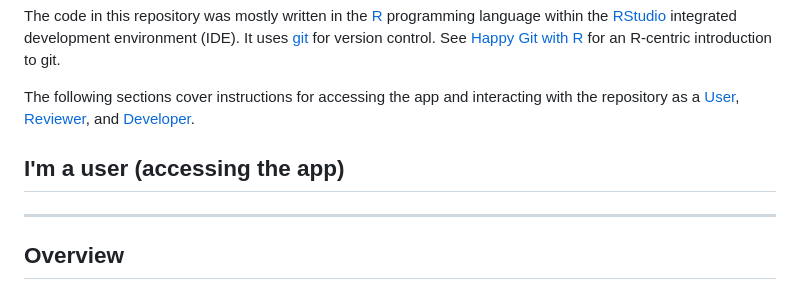
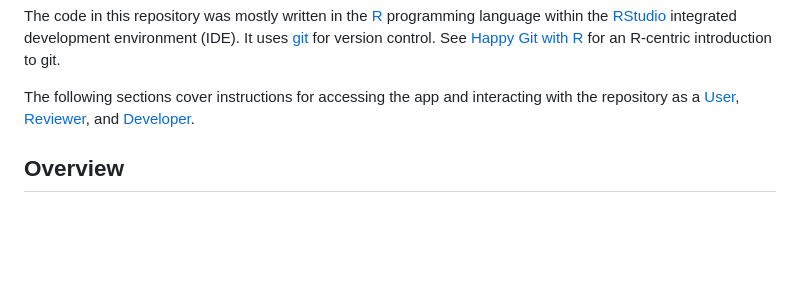
Before and after one commit to VanishingVitamin/tdc_shiny_app, a Markdown page: README.md, the part around the change. Drawn GitHub-style; blank space fills up the shorter version.

Commit message:
Remove empty section from README

```diff
--- a/README.md
+++ b/README.md
@@ -37,10 +37,6 @@ It uses [git](https://git-scm.com/) for version control.
 See [Happy Git with R](https://happygitwithr.com/) for an R-centric introduction to git.
 
 The following sections cover instructions for accessing the app and interacting with the repository as a [User](https://github.com/VanishingVitamin/tdc_shiny_app?tab=readme-ov-file#im-a-user-accessing-the-app), [Reviewer](https://github.com/VanishingVitamin/tdc_shiny_app?tab=readme-ov-file#im-a-reviewer-providing-feedback), and [Developer](https://github.com/VanishingVitamin/tdc_shiny_app?tab=readme-ov-file#im-a-developer-making-changes).
-
-## I'm a user (accessing the app)
-
----
 
 ## Overview
 
```
